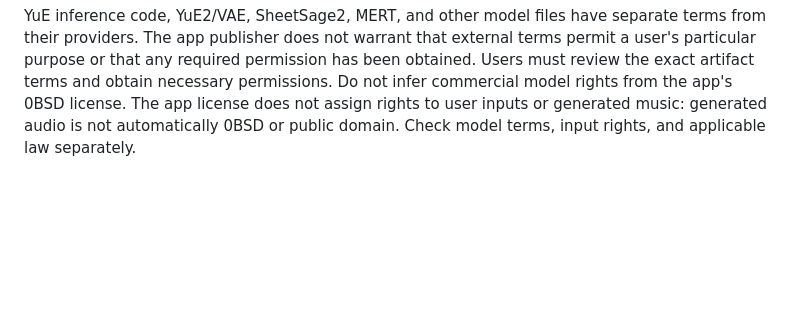
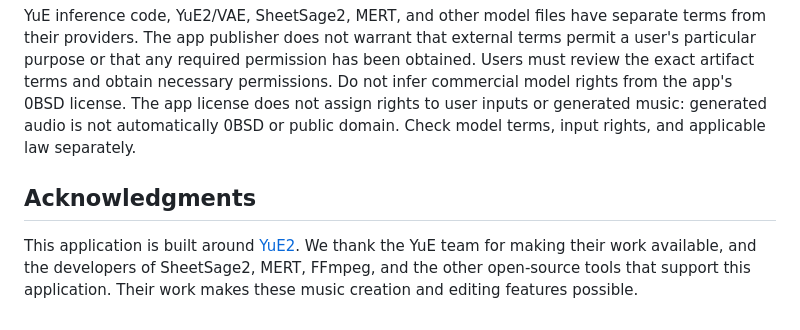
Before and after one commit to idealist-music/yue2-local-studio, a Markdown page: README.md, the part around the change. GitHub-like rendering; blank space fills up the shorter version.

Commit message:
add acknowledgments

```diff
--- a/README.md
+++ b/README.md
@@ -60,3 +60,7 @@ Databases, logs, uploaded audio, lyrics, and generated outputs are runtime data
 The original application code in `studio/`, `static/`, the app-specific root scripts and configuration template (`worker.py`, `transcribe_worker.py`, `audio_probe.py`, `run.sh`, `setup.sh`, `setup_assistant.py`, `prepare_sheetsage.py`, and `config.example.json`), and `tests/` is licensed under the BSD Zero Clause License (0BSD); see [LICENSE](LICENSE). This grant applies only to that application-authored code. It does not relicense external libraries, YuE/YuE2 source, model code or weights, or separately installed software. [THIRD_PARTY_NOTICES.md](THIRD_PARTY_NOTICES.md) lists third-party material included in the release tree; [External Dependencies](docs/EXTERNAL_DEPENDENCIES.md) lists separately installed components and official terms-check sources.
 
 YuE inference code, YuE2/VAE, SheetSage2, MERT, and other model files have separate terms from their providers. The app publisher does not warrant that external terms permit a user's particular purpose or that any required permission has been obtained. Users must review the exact artifact terms and obtain necessary permissions. Do not infer commercial model rights from the app's 0BSD license. The app license does not assign rights to user inputs or generated music: generated audio is not automatically 0BSD or public domain. Check model terms, input rights, and applicable law separately.
+
+## Acknowledgments
+
+This application is built around [YuE2](https://github.com/multimodal-art-projection/YuE). We thank the YuE team for making their work available, and the developers of SheetSage2, MERT, FFmpeg, and the other open-source tools that support this application. Their work makes these music creation and editing features possible.
```
Also changed, not shown: README.ja.md (+4 -0 lines).
